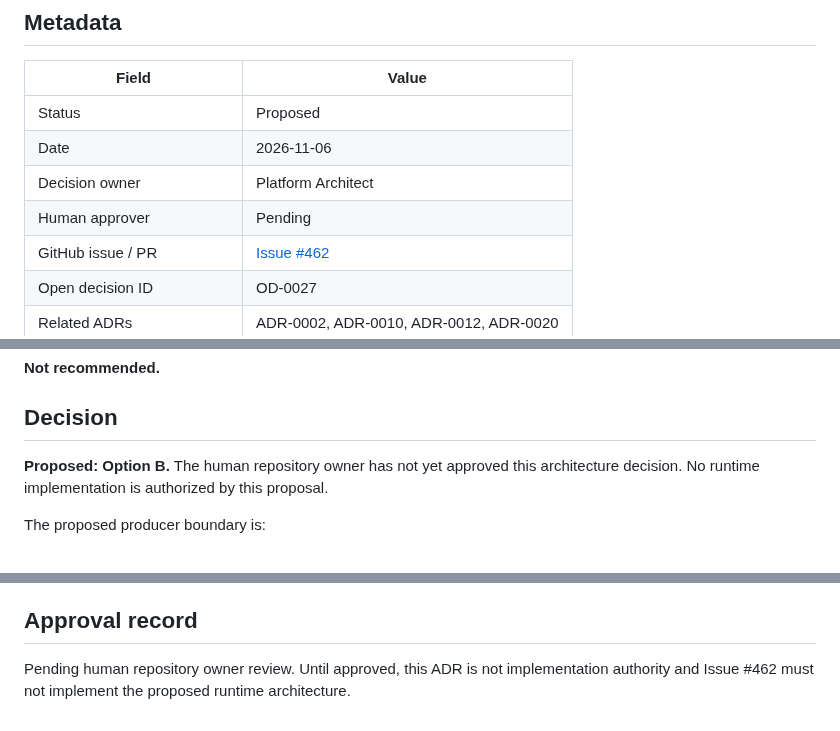
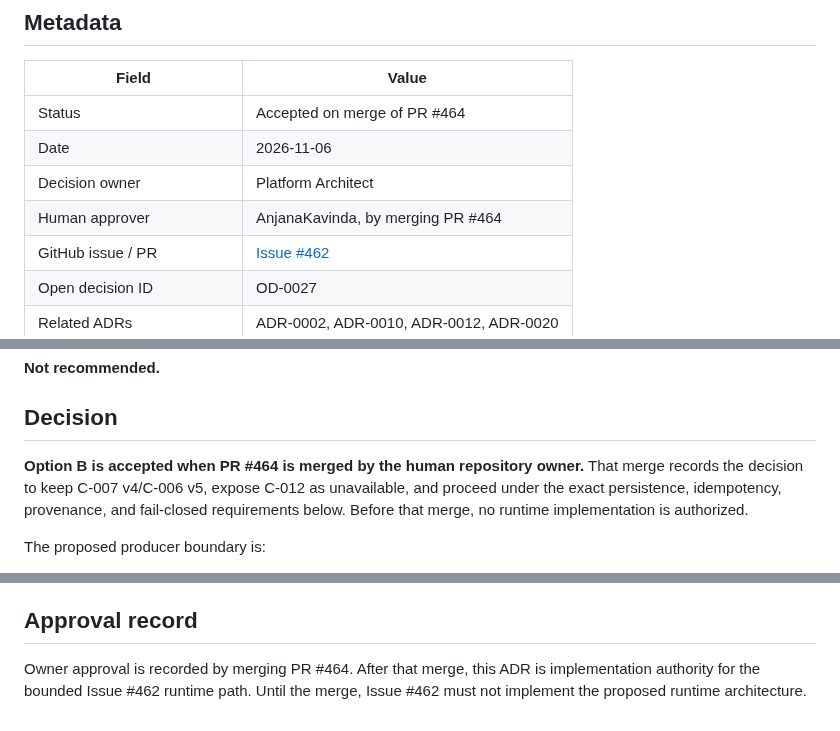
Before and after one commit to AnjanaKavinda/crypto-trading-ai-agent-platform, a Markdown page: docs/adr/ADR-0021-proposed-personal-spot-analysis-producer-path.md, 3 parts joined by grey strips. Drawn GitHub-style.

Commit message:
Record ADR-0021 acceptance on owner merge

```diff
--- a/docs/adr/ADR-0021-proposed-personal-spot-analysis-producer-path.md
+++ b/docs/adr/ADR-0021-proposed-personal-spot-analysis-producer-path.md
@@ -4,10 +4,10 @@
 
 | Field | Value |
 |---|---|
-| Status | Proposed |
+| Status | Accepted on merge of PR #464 |
 | Date | 2026-11-06 |
 | Decision owner | Platform Architect |
-| Human approver | Pending |
+| Human approver | AnjanaKavinda, by merging PR #464 |
 | GitHub issue / PR | [Issue #462](https://github.com/AnjanaKavinda/crypto-trading-ai-agent-platform/issues/462) |
 | Open decision ID | OD-0027 |
 | Related ADRs | ADR-0002, ADR-0010, ADR-0012, ADR-0020 |
@@ -117,9 +117,11 @@ Costs, risks, and constraints:
 
 ## Decision
 
-**Proposed: Option B.** The human repository owner has not yet approved this
-architecture decision. No runtime implementation is authorized by this
-proposal.
+**Option B is accepted when PR #464 is merged by the human repository owner.**
+That merge records the decision to keep C-007 v4/C-006 v5, expose C-012 as
+unavailable, and proceed under the exact persistence, idempotency, provenance,
+and fail-closed requirements below. Before that merge, no runtime
+implementation is authorized.
 
 The proposed producer boundary is:
 
@@ -497,6 +499,6 @@ Implementation sequencing after approval:
 
 ## Approval record
 
-Pending human repository owner review. Until approved, this ADR is not
-implementation authority and Issue #462 must not implement the proposed runtime
-architecture.
+Owner approval is recorded by merging PR #464. After that merge, this ADR is
+implementation authority for the bounded Issue #462 runtime path. Until the
+merge, Issue #462 must not implement the proposed runtime architecture.
```
